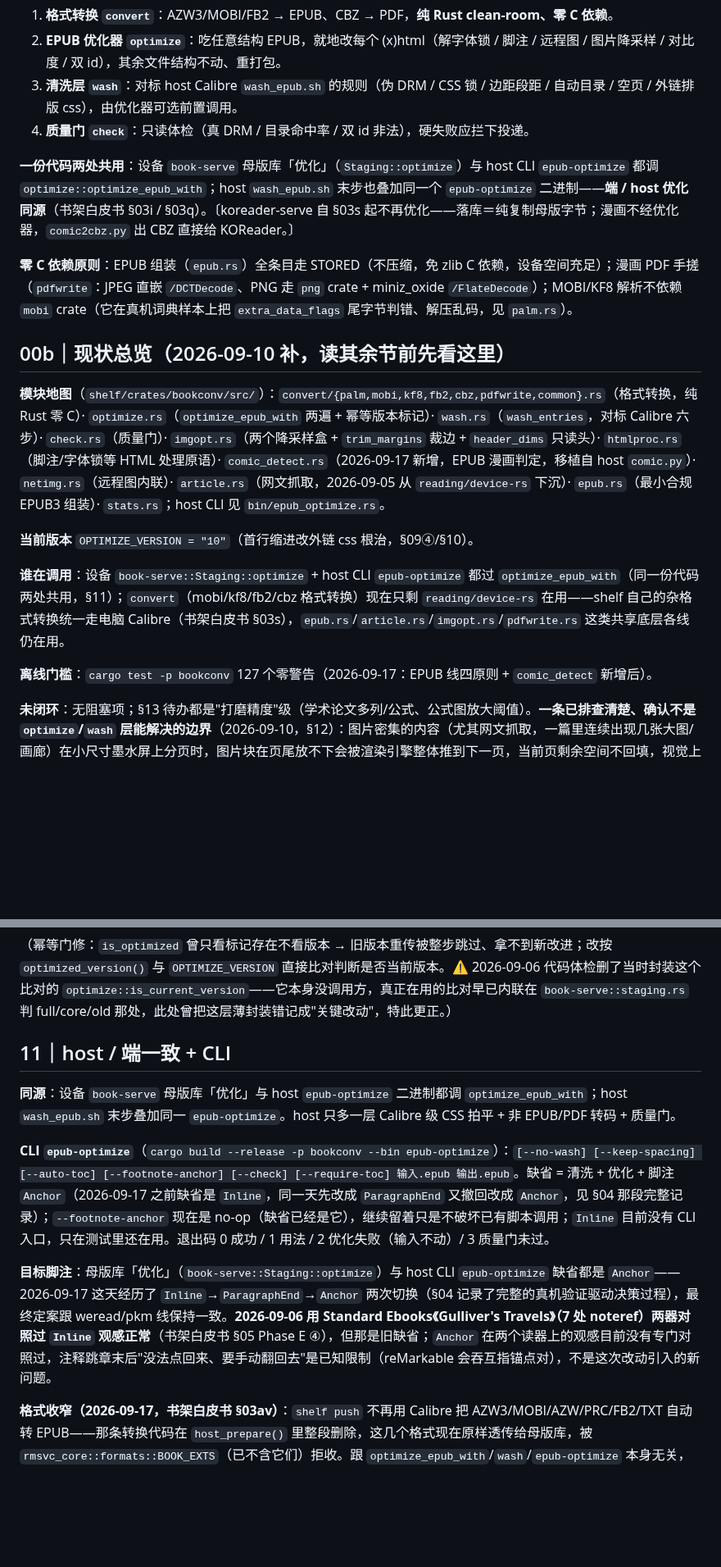
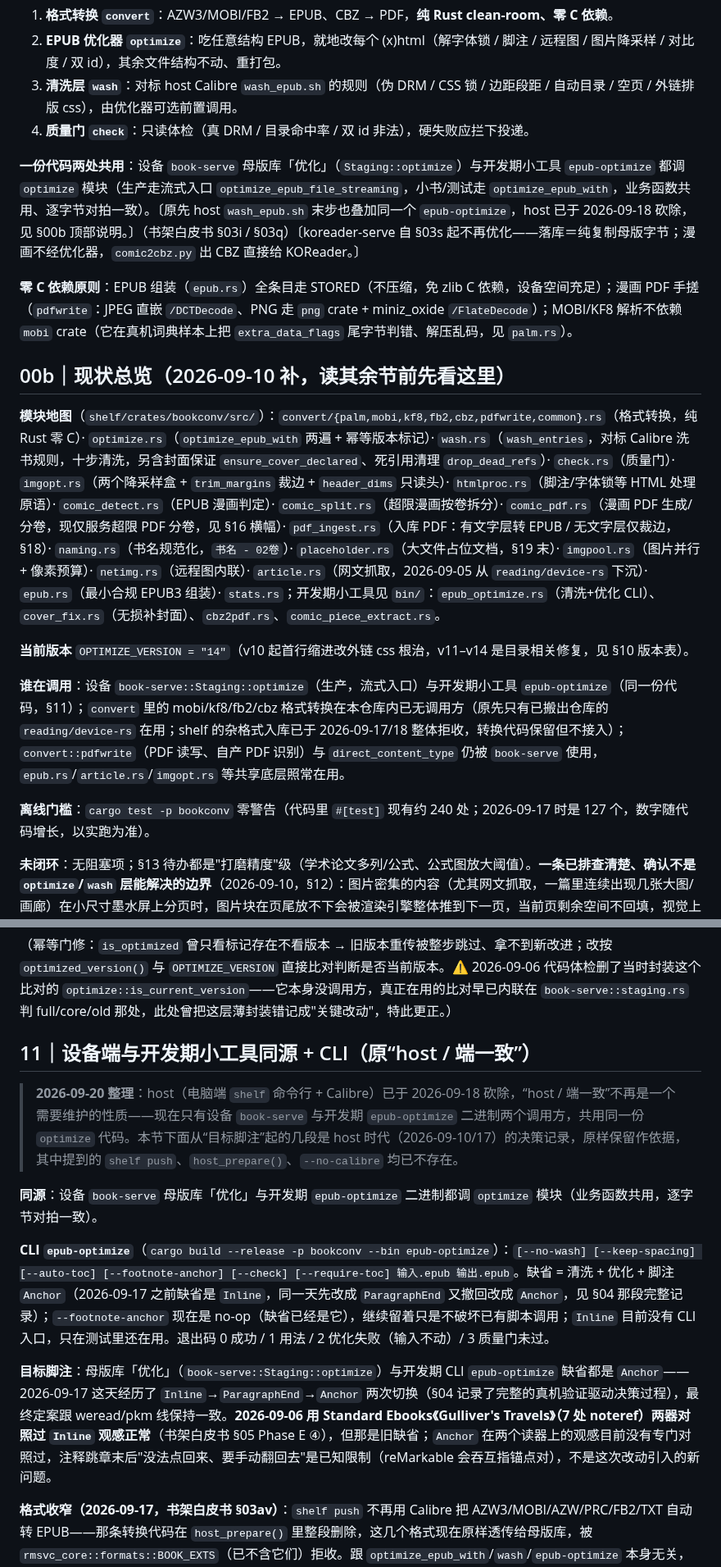
Before and after one commit to bbq191/cang-jie, a Markdown page: shelf/docs/bookconv优化白皮书.md, 2 parts joined by grey strips. Shown at 82% size. Drawn GitHub-style; blank space fills up the shorter version.

Commit message:
docs(bookconv): 白皮书现状总览更新（版本 14、模块地图、调用方），§11 改述为设备端与开发期小工具同源，§16/§19 加已被取代横幅，占位通道状态标签更正

```diff
--- a/shelf/docs/bookconv优化白皮书.md
+++ b/shelf/docs/bookconv优化白皮书.md
@@ -20,19 +24,19 @@
 3. **清洗层 `wash`**：对标 host Calibre `wash_epub.sh` 的规则（伪 DRM / CSS 锁 / 边距段距 / 自动目录 / 空页 / 外链排版 css），由优化器可选前置调用。
 4. **质量门 `check`**：只读体检（真 DRM / 目录命中率 / 双 id 非法），硬失败应拦下投递。
 
-**一份代码两处共用**：设备 `book-serve` 母版库「优化」（`Staging::optimize`）与 host CLI `epub-optimize` 都调 `optimize::optimize_epub_with`；host `wash_epub.sh` 末步也叠加同一个 `epub-optimize` 二进制——**端 / host 优化同源**（书架白皮书 §03i / §03q）。〔koreader-serve 自 §03s 起不再优化——落库＝纯复制母版字节；漫画不经优化器，`comic2cbz.py` 出 CBZ 直接给 KOReader。〕
+**一份代码两处共用**：设备 `book-serve` 母版库「优化」（`Staging::optimize`）与开发期小工具 `epub-optimize` 都调 `optimize` 模块（生产走流式入口 `optimize_epub_file_streaming`，小书/测试走 `optimize_epub_with`，业务函数共用、逐字节对拍一致）。〔原先 host `wash_epub.sh` 末步也叠加同一个 `epub-optimize`，host 已于 2026-09-18 砍除，见 §00b 顶部说明。〕（书架白皮书 §03i / §03q）〔koreader-serve 自 §03s 起不再优化——落库＝纯复制母版字节；漫画不经优化器，`comic2cbz.py` 出 CBZ 直接给 KOReader。〕
 
 **零 C 依赖原则**：EPUB 组装（`epub.rs`）全条目走 STORED（不压缩，免 zlib C 依赖，设备空间充足）；漫画 PDF 手搓（`pdfwrite`：JPEG 直嵌 `/DCTDecode`、PNG 走 `png` crate + miniz_oxide `/FlateDecode`）；MOBI/KF8 解析不依赖 `mobi` crate（它在真机词典样本上把 `extra_data_flags` 尾字节判错、解压乱码，见 `palm.rs`）。
 
 ## 00b｜现状总览（2026-09-10 补，读其余节前先看这里）
 
-**模块地图**（`shelf/crates/bookconv/src/`）：`convert/{palm,mobi,kf8,fb2,cbz,pdfwrite,common}.rs`（格式转换，纯 Rust 零 C）· `optimize.rs`（`optimize_epub_with` 两遍 + 幂等版本标记）· `wash.rs`（`wash_entries`，对标 Calibre 六步）· `check.rs`（质量门）· `imgopt.rs`（两个降采样盒 + `trim_margins` 裁边 + `header_dims` 只读头）· `htmlproc.rs`（脚注/字体锁等 HTML 处理原语）· `comic_detect.rs`（2026-09-17 新增，EPUB 漫画判定，移植自 host `comic.py`）· `netimg.rs`（远程图内联）· `article.rs`（网文抓取，2026-09-05 从 `reading/device-rs` 下沉）· `epub.rs`（最小合规 EPUB3 组装）· `stats.rs`；host CLI 见 `bin/epub_optimize.rs`。
+**模块地图**（`shelf/crates/bookconv/src/`）：`convert/{palm,mobi,kf8,fb2,cbz,pdfwrite,common}.rs`（格式转换，纯 Rust 零 C）· `optimize.rs`（`optimize_epub_with` 两遍 + 幂等版本标记）· `wash.rs`（`wash_entries`，对标 Calibre 洗书规则，十步清洗，另含封面保证 `ensure_cover_declared`、死引用清理 `drop_dead_refs`）· `check.rs`（质量门）· `imgopt.rs`（两个降采样盒 + `trim_margins` 裁边 + `header_dims` 只读头）· `htmlproc.rs`（脚注/字体锁等 HTML 处理原语）· `comic_detect.rs`（EPUB 漫画判定）· `comic_split.rs`（超限漫画按卷拆分）· `comic_pdf.rs`（漫画 PDF 生成/分卷，现仅服务超限 PDF 分卷，见 §16 横幅）· `pdf_ingest.rs`（入库 PDF：有文字层转 EPUB / 无文字层仅裁边，§18）· `naming.rs`（书名规范化，`书名 - 02卷`）· `placeholder.rs`（大文件占位文档，§19 末）· `imgpool.rs`（图片并行 + 像素预算）· `netimg.rs`（远程图内联）· `article.rs`（网文抓取，2026-09-05 从 `reading/device-rs` 下沉）· `epub.rs`（最小合规 EPUB3 组装）· `stats.rs`；开发期小工具见 `bin/`：`epub_optimize.rs`（清洗+优化 CLI）、`cover_fix.rs`（无损补封面）、`cbz2pdf.rs`、`comic_piece_extract.rs`。
 
-**当前版本** `OPTIMIZE_VERSION = "10"`（首行缩进改外链 css 根治，§09④/§10）。
+**当前版本** `OPTIMIZE_VERSION = "14"`（v10 起首行缩进改外链 css 根治，v11–v14 是目录相关修复，见 §10 版本表）。
 
-**谁在调用**：设备 `book-serve::Staging::optimize` + host CLI `epub-optimize` 都过 `optimize_epub_with`（同一份代码两处共用，§11）；`convert`（mobi/kf8/fb2/cbz 格式转换）现在只剩 `reading/device-rs` 在用——shelf 自己的杂格式转换统一走电脑 Calibre（书架白皮书 §03s），`epub.rs`/`article.rs`/`imgopt.rs`/`pdfwrite.rs` 这类共享底层各线仍在用。
+**谁在调用**：设备 `book-serve::Staging::optimize`（生产，流式入口）与开发期小工具 `epub-optimize`（同一份代码，§11）；`convert` 里的 mobi/kf8/fb2/cbz 格式转换在本仓库内已无调用方（原先只有已搬出仓库的 `reading/device-rs` 在用；shelf 的杂格式入库已于 2026-09-17/18 整体拒收，转换代码保留但不接入）；`convert::pdfwrite`（PDF 读写、自产 PDF 识别）与 `direct_content_type` 仍被 `book-serve` 使用，`epub.rs`/`article.rs`/`imgopt.rs` 等共享底层照常在用。
 
-**离线门槛**：`cargo test -p bookconv` 127 个零警告（2026-09-17：EPUB 线四原则 + `comic_detect` 新增后）。
+**离线门槛**：`cargo test -p bookconv` 零警告（代码里 `#[test]` 现有约 240 处；2026-09-17 时是 127 个，数字随代码增长，以实跑为准）。
 
 **未闭环**：无阻塞项；§13 待办都是"打磨精度"级（学术论文多列/公式、公式图放大阈值）。**一条已排查清楚、确认不是 `optimize`/`wash` 层能解决的边界**（2026-09-10，§12）：图片密集的内容（尤其网文抓取，一篇里连续出现几张大图/画廊）在小尺寸墨水屏上分页时，图片块在页尾放不下会被渲染引擎整体推到下一页，当前页剩余空间不回填，视觉上是大片留白——真机 A/B 验证过跟外链样式表无关（`wash_css` 加了 `figure`/`figcaption` 边距归零，修复前后渲染像素级一致），这是分页引擎自身行为，本 crate 没有能调整它的杠杆，以后再有人问"能不能优化掉图片留白"，先看这条，不用重新排查一遍。
 
@@ -247,13 +251,15 @@ reMarkable 的 EPUB 渲染器闭源，行为多次跟 host / 常识不一致。
 
 （幂等门修：`is_optimized` 曾只看标记存在不看版本 → 旧版本重传被整步跳过、拿不到新改进；改按 `optimized_version()` 与 `OPTIMIZE_VERSION` 直接比对判断是否当前版本。⚠ 2026-09-06 代码体检删了当时封装这个比对的 `optimize::is_current_version`——它本身没调用方，真正在用的比对早已内联在 `book-serve::staging.rs` 判 full/core/old 那处，此处曾把这层薄封装错记成"关键改动"，特此更正。）
 
-## 11｜host / 端一致 + CLI
+## 11｜设备端与开发期小工具同源 + CLI（原“host / 端一致”）
 
-**同源**：设备 `book-serve` 母版库「优化」与 host `epub-optimize` 二进制都调 `optimize_epub_with`；host `wash_epub.sh` 末步叠加同一 `epub-optimize`。host 只多一层 Calibre 级 CSS 拍平 + 非 EPUB/PDF 转码 + 质量门。
+> **2026-09-20 整理**：host（电脑端 `shelf` 命令行 + Calibre）已于 2026-09-18 砍除，“host / 端一致”不再是一个需要维护的性质——现在只有设备 `book-serve` 与开发期 `epub-optimize` 二进制两个调用方，共用同一份 `optimize` 代码。本节下面从“目标脚注”起的几段是 host 时代（2026-09-10/17）的决策记录，原样保留作依据，其中提到的 `shelf push`、`host_prepare()`、`--no-calibre` 均已不存在。
+
+**同源**：设备 `book-serve` 母版库「优化」与开发期 `epub-optimize` 二进制都调 `optimize` 模块（业务函数共用，逐字节对拍一致）。
 
 **CLI `epub-optimize`**（`cargo build --release -p bookconv --bin epub-optimize`）：`[--no-wash] [--keep-spacing] [--auto-toc] [--footnote-anchor] [--check] [--require-toc] 输入.epub 输出.epub`。缺省 = 清洗 + 优化 + 脚注 `Anchor`（2026-09-17 之前缺省是 `Inline`，同一天先改成 `ParagraphEnd` 又撤回改成 `Anchor`，见 §04 那段完整记录）；`--footnote-anchor` 现在是 no-op（缺省已经是它），继续留着只是不破坏已有脚本调用；`Inline` 目前没有 CLI 入口，只在测试里还在用。退出码 0 成功 / 1 用法 / 2 优化失败（输入不动）/ 3 质量门未过。
 
-**目标脚注**：母版库「优化」（`book-serve::Staging::optimize`）与 host CLI `epub-optimize` 缺省都是 `Anchor`——2026-09-17 这天经历了 `Inline`→`ParagraphEnd`→`Anchor` 两次切换（§04 记录了完整的真机验证驱动决策过程），最终定案跟 weread/pkm 线保持一致。**2026-09-06 用 Standard Ebooks《Gulliver's Travels》（7 处 noteref）两器对照过 `Inline` 观感正常**（书架白皮书 §05 Phase E ④），但那是旧缺省；`Anchor` 在两个读器上的观感目前没有专门对照过，注释跳章末后"没法点回来、要手动翻回去"是已知限制（reMarkable 会吞互指锚点对），不是这次改动引入的新问题。
+**目标脚注**：母版库「优化」（`book-serve::Staging::optimize`）与开发期 CLI `epub-optimize` 缺省都是 `Anchor`——2026-09-17 这天经历了 `Inline`→`ParagraphEnd`→`Anchor` 两次切换（§04 记录了完整的真机验证驱动决策过程），最终定案跟 weread/pkm 线保持一致。**2026-09-06 用 Standard Ebooks《Gulliver's Travels》（7 处 noteref）两器对照过 `Inline` 观感正常**（书架白皮书 §05 Phase E ④），但那是旧缺省；`Anchor` 在两个读器上的观感目前没有专门对照过，注释跳章末后"没法点回来、要手动翻回去"是已知限制（reMarkable 会吞互指锚点对），不是这次改动引入的新问题。
 
 **格式收窄（2026-09-17，书架白皮书 §03av）**：`shelf push` 不再用 Calibre 把 AZW3/MOBI/AZW/PRC/FB2/TXT 自动转 EPUB——那条转换代码在 `host_prepare()` 里整段删除，这几个格式现在原样透传给母版库，被 `rmsvc_core::formats::BOOK_EXTS`（已不含它们）拒收。跟 `optimize_epub_with`/`wash`/`epub-optimize` 本身无关，是上游路由层的改动，纯 EPUB 输入的洗+优化行为不受影响。
 
```
Also changed, not shown: other parts of shelf/docs/bookconv优化白皮书.md (+10 -2 lines).
